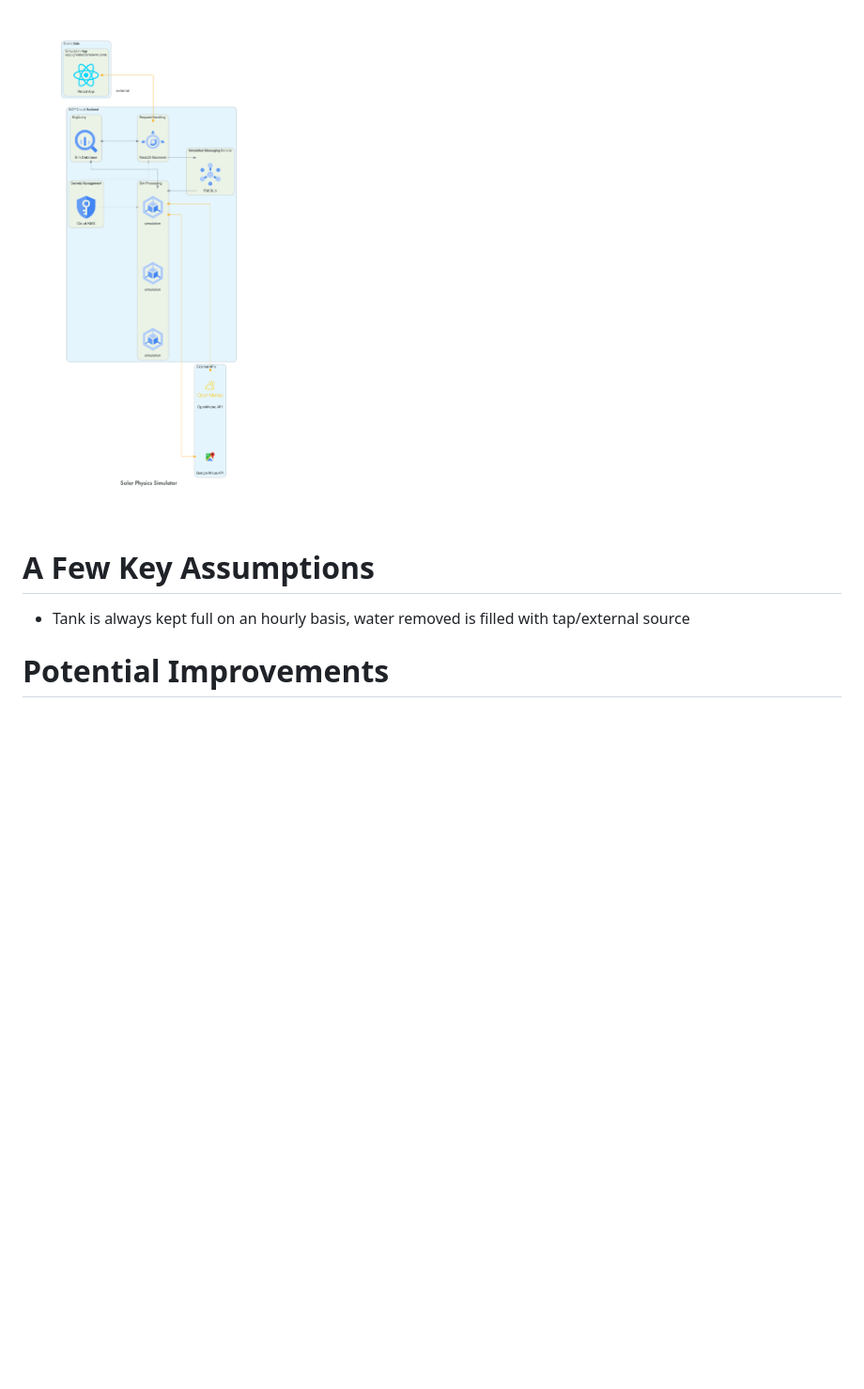
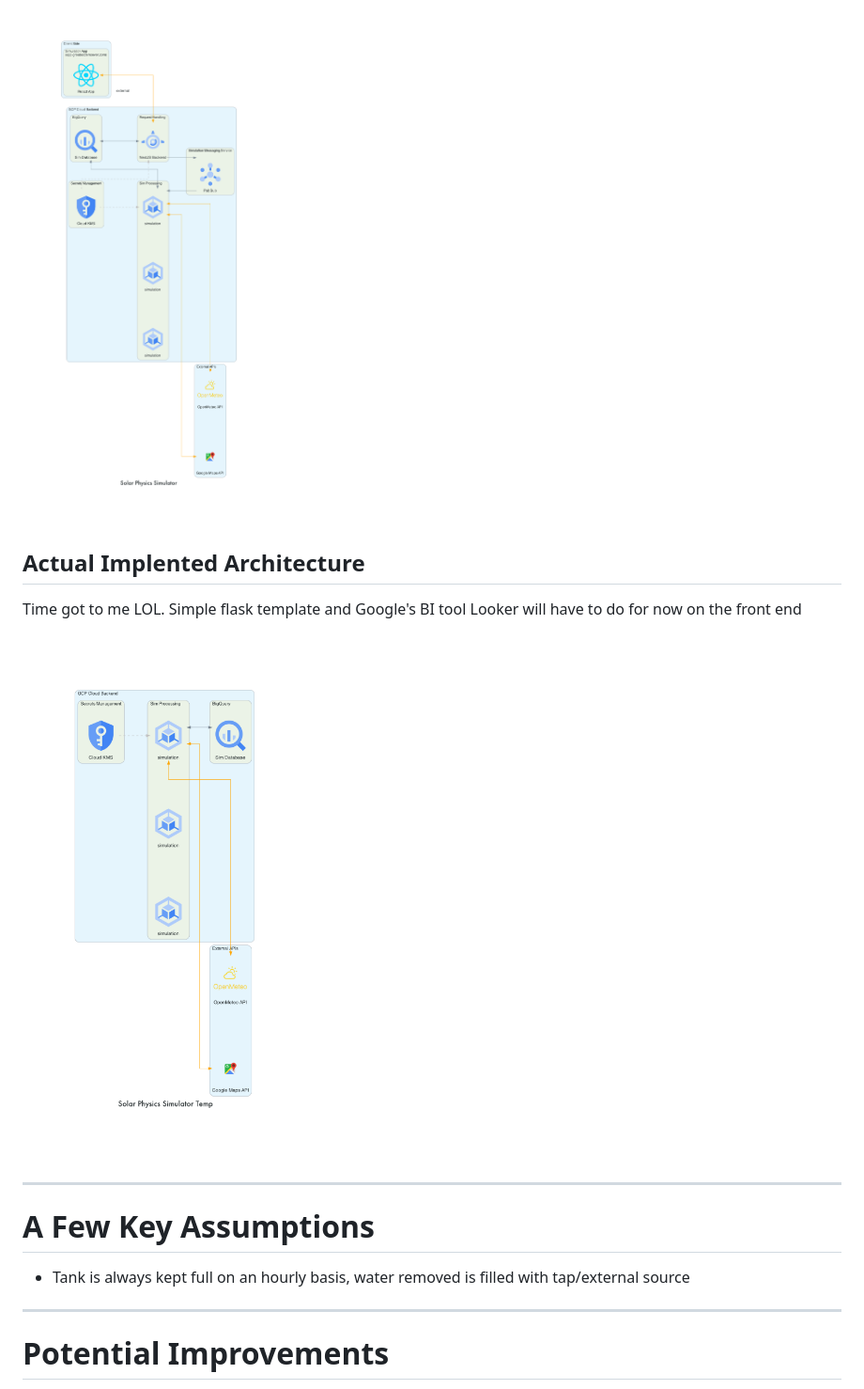
Before and after one commit to Deedu/solar-physics-simulator, a Markdown page: README.MD, the part around the change printed below. Shown: that part at 94% size. Drawn GitHub-style; pictures changed too: architecture-graphs/solar_physics_simulator_temp.png (added); blank space fills up the shorter version.

```diff
--- a/README.MD
+++ b/README.MD
@@ -25,11 +34,18 @@ The idea for the system is fairly straightforward. Model a system that:
 
 ![Diagram showing the various services that produce the simulation](./architecture-graphs/solar_physics_simulator.png "Architecture Diagram")
 
+## Actual Implented Architecture
+
+Time got to me LOL. Simple flask template and Google's BI tool Looker will have to do for now on the front end
+
+![Diagram showing the various services that produce the simulation](./architecture-graphs/solar_physics_simulator_temp.png "Architecture Diagram")
+
+---
 # A Few Key Assumptions
 
 * Tank is always kept full on an hourly basis, water removed is filled with tap/external source
 
-
+---
 # Potential Improvements
 
 * Simulation
```
Also changed, not shown: other parts of README.MD (+27 -3 lines), 5 other files.
